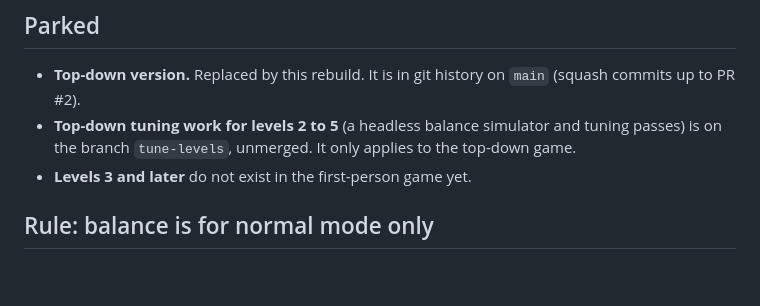
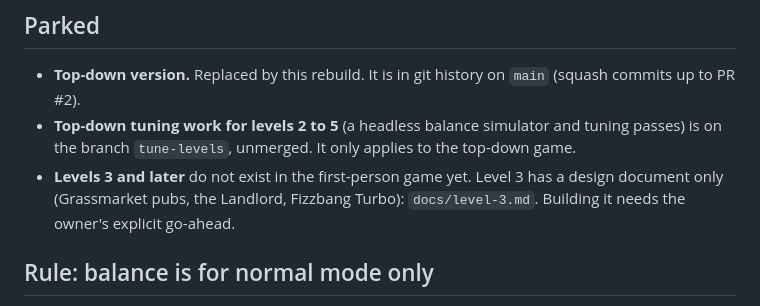
Before and after one commit to Naebun/mobilegame, a Markdown page: ROADMAP.md, the part around the change. Drawn GitHub-style; blank space fills up the shorter version.

```diff
--- a/ROADMAP.md
+++ b/ROADMAP.md
@@ -104,7 +104,7 @@ was suggested but not approved for level 1 specifically.
 - **Top-down version.** Replaced by this rebuild. It is in git history on `main` (squash commits up to PR #2).
 - **Top-down tuning work for levels 2 to 5** (a headless balance simulator and tuning passes) is on the branch
   `tune-levels`, unmerged. It only applies to the top-down game.
-- **Levels 3 and later** do not exist in the first-person game yet.
+- **Levels 3 and later** do not exist in the first-person game yet. Level 3 has a design document only (Grassmarket pubs, the Landlord, Fizzbang Turbo): `docs/level-3.md`. Building it needs the owner's explicit go-ahead.
 
 ## Rule: balance is for normal mode only
 Debug mode (2x fire rate, 2x damage, 2x health) is a testing aid. Never tune enemies, weapons, areas or anything in
```
Also changed, not shown: docs/level-3.md (added, +113 -0 lines).
